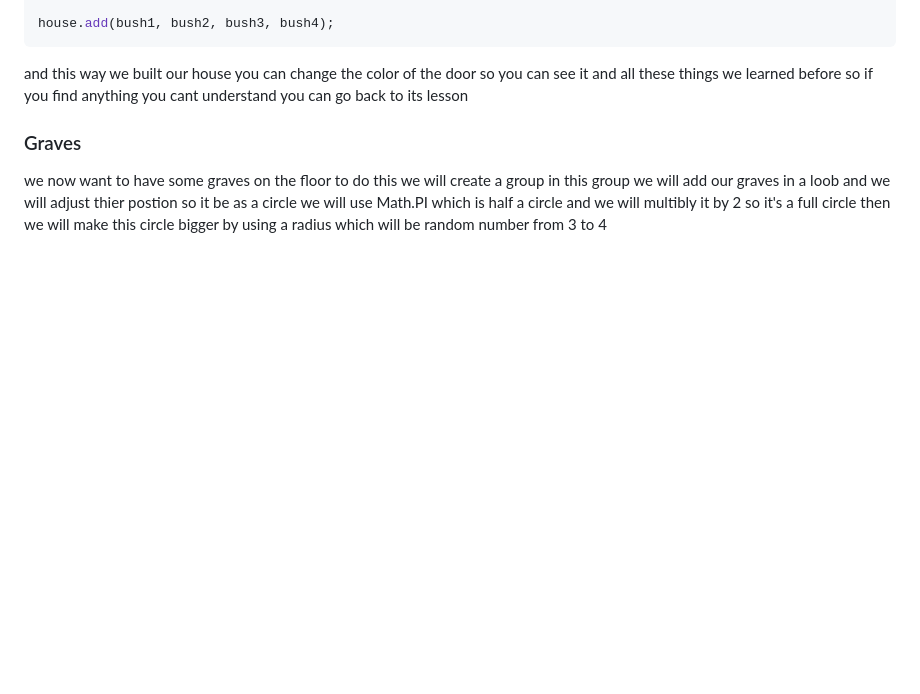
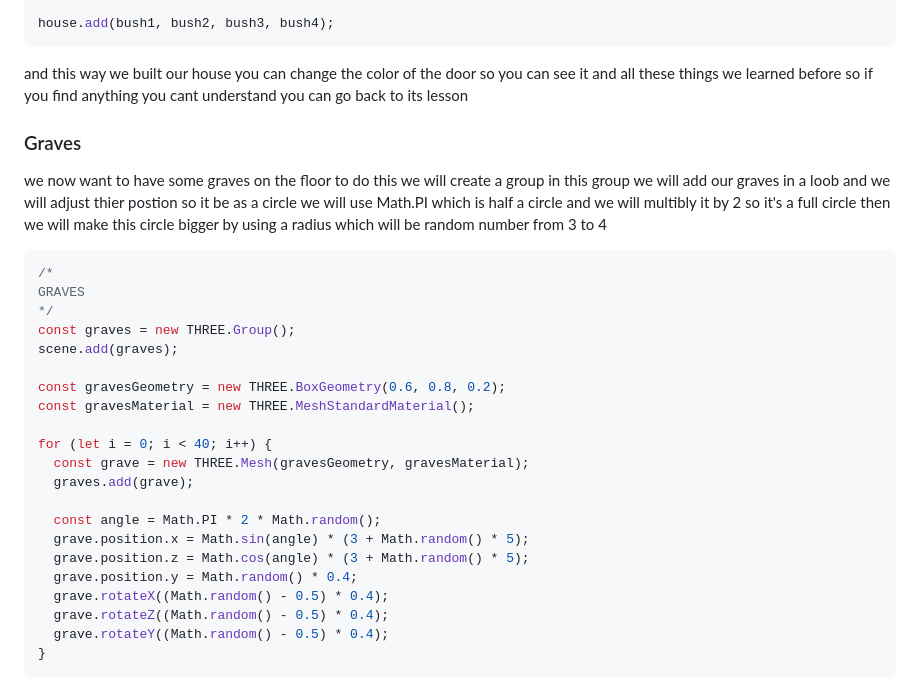
Before and after one commit to Zyadbassem/threejsjourney_2, a Markdown page: README.md, the part around the change. Drawn GitHub-style; blank space fills up the shorter version.

Commit message:
finish graves

````diff
--- a/README.md
+++ b/README.md
@@ -187,3 +187,27 @@ and this way we built our house you can change the color of the door so you can
 ### Graves
 
 we now want to have some graves on the floor to do this we will create a group in this group we will add our graves in a loob and we will adjust thier postion so it be as a circle we will use Math.PI which is half a circle and we will multibly it by 2 so it's a full circle then we will make this circle bigger by using a radius which will be random number from 3 to 4
+
+```js
+/*
+GRAVES
+*/
+const graves = new THREE.Group();
+scene.add(graves);
+
+const gravesGeometry = new THREE.BoxGeometry(0.6, 0.8, 0.2);
+const gravesMaterial = new THREE.MeshStandardMaterial();
+
+for (let i = 0; i < 40; i++) {
+  const grave = new THREE.Mesh(gravesGeometry, gravesMaterial);
+  graves.add(grave);
+
+  const angle = Math.PI * 2 * Math.random();
+  grave.position.x = Math.sin(angle) * (3 + Math.random() * 5);
+  grave.position.z = Math.cos(angle) * (3 + Math.random() * 5);
+  grave.position.y = Math.random() * 0.4;
+  grave.rotateX((Math.random() - 0.5) * 0.4);
+  grave.rotateZ((Math.random() - 0.5) * 0.4);
+  grave.rotateY((Math.random() - 0.5) * 0.4);
+}
+```
````
